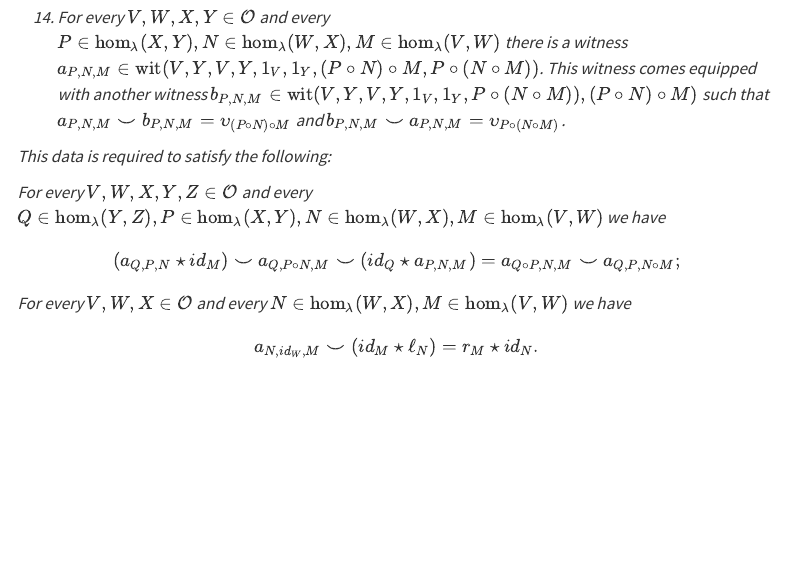
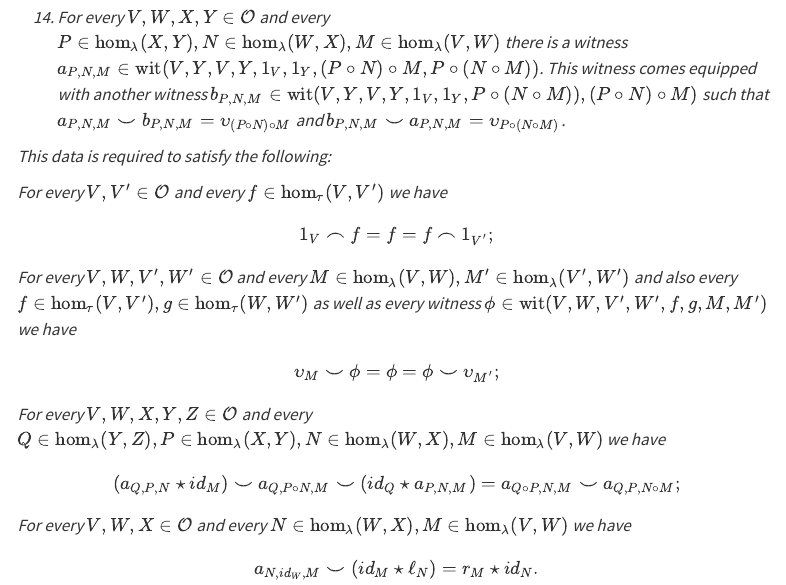
Before and after one commit to rjheaney/rjheaney.github.io, a Quarto document (talks.qmd): the page in a window 1100 px wide, from 2920 px down. Rendered offline with R 4.5, knitr and Pandoc in place of Quarto, with nearby package versions; menus at the side of the page are left out.

Commit message:
double categories definition 4

```diff
--- a/talks.qmd
+++ b/talks.qmd
@@ -346,6 +346,15 @@ $b_{P, N, M} \smile a_{P, N, M} = \upsilon_{P \circ (N \circ M)}$.
 
 This data is required to satisfy the following:
 
+For every $V, V' \in \mathcal{O}$ and every $f \in \text{hom}_{\tau}(V,V')$ we have
+
+$$1_V \frown f = f = f \frown 1_{V'};$$
+
+For every $V, W, V', W' \in \mathcal{O}$ and every $M \in \text{hom}_{\lambda}(V, W), M' \in \text{hom}_{\lambda}(V',W')$ and also every $f \in \text{hom}_{\tau}(V,V'), g \in \text{hom}_{\tau}(W,W')$ as well as every witness
+$\phi \in \text{wit}(V, W, V', W', f, g, M, M')$ we have
+
+$$\upsilon_M \smile \phi = \phi = \phi \smile \upsilon_{M'};$$
+
 For every $V, W, X, Y, Z \in \mathcal{O}$ and every $Q \in \text{hom}_{\lambda}(Y,Z), P \in \text{hom}_{\lambda}(X,Y), N \in \text{hom}_{\lambda}(W, X),
 M \in \text{hom}_{\lambda}(V, W)$ we have
 
```
